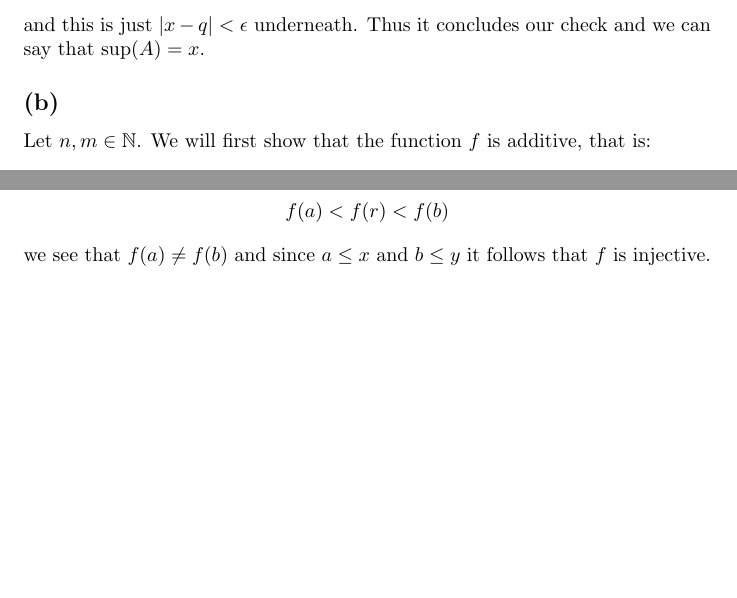
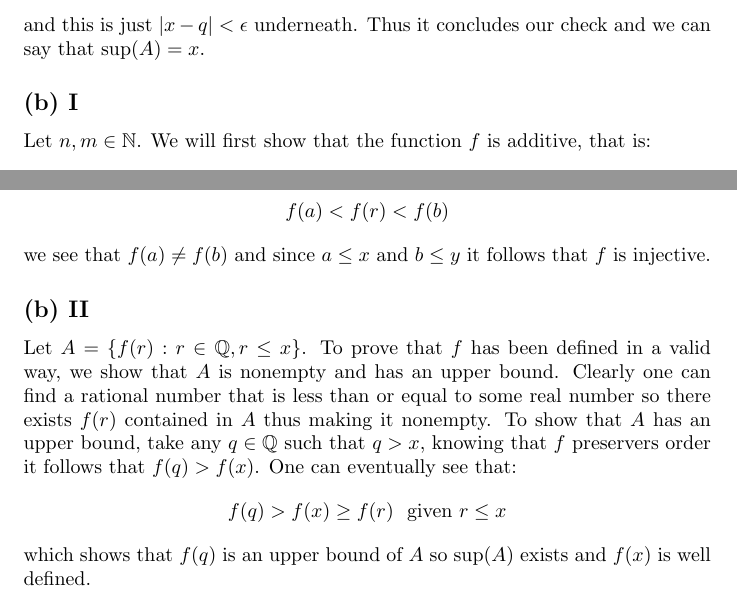
Before and after one commit to kjura/maths, a LaTeX problem sheet (schroder/exercises_chapter_1.tex): two parts of pages 14 and 17 of 17, joined at a grey line, cut so that both start at the same text, the shorter picture padded with empty space. Compiled offline with pdfLaTeX.

Commit message:
schroder: finish exercise 1-30 b) II

```diff
--- a/schroder/exercises_chapter_1.tex
+++ b/schroder/exercises_chapter_1.tex
@@ -655,7 +655,7 @@ number \(q\) such that \(x - \epsilon < q < x\). Observe that \(q\) is in \(A\).
     x - \epsilon < q < x < x + \epsilon
 \end{equation*}
 and this is just \(|x - q| < \epsilon\) underneath. Thus it concludes our check and we can say that \(\sup(A) = x\).
-\subsection*{(b)}
+\subsection*{(b) I}
 Let \(n, m \in \mathbb{N}\). We will first show that the function \(f\) is additive, that is:
 \begin{equation*}
     f(n + m) = f(n) \tilde{+} f(m)
@@ -776,4 +776,16 @@ Then \(r < b\) and since \(f\) preserves the order for the rationals we will end
 \end{equation*}
 we see that \(f(a) \neq f(b)\) and since \(a \leq x\) and \(b \leq y\) it follows that \(f\) is injective.
 
+\subsection*{(b) II}
+
+Let \(A = \{f(r) : r \in \mathbb{Q}, r \leq x\}\). To prove that \(f\) has been defined in a valid way, we show that
+\(A\) is nonempty and has an upper bound. Clearly one can find a rational number that is less than or equal to some
+real number so there exists \(f(r)\) contained in \(A\) thus making it nonempty. To show that \(A\) has an upper bound,
+take any \(q \in \mathbb{Q}\) such that \(q > x\), knowing that \(f\) preservers order it follows that \(f(q) > f(x)\).
+One can eventually see that:
+\begin{equation*}
+    f(q) > f(x) \geq f(r) \ \ \mbox{given \(r \leq x\)}
+\end{equation*}
+which shows that \(f(q)\) is an upper bound of \(A\) so \(\sup(A)\) exists and \(f(x)\) is well defined.
+
 \end{document}
```
